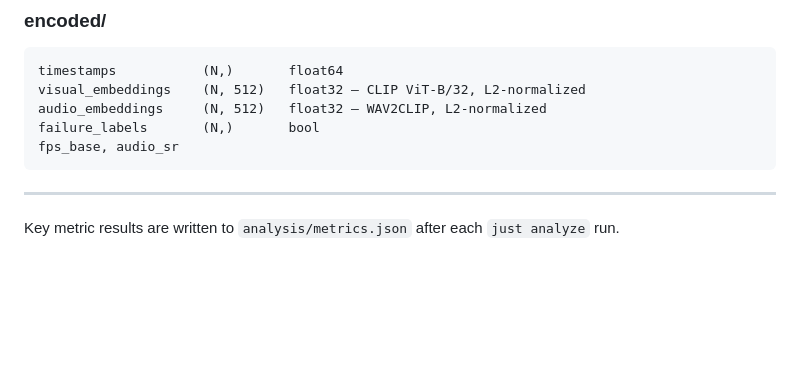
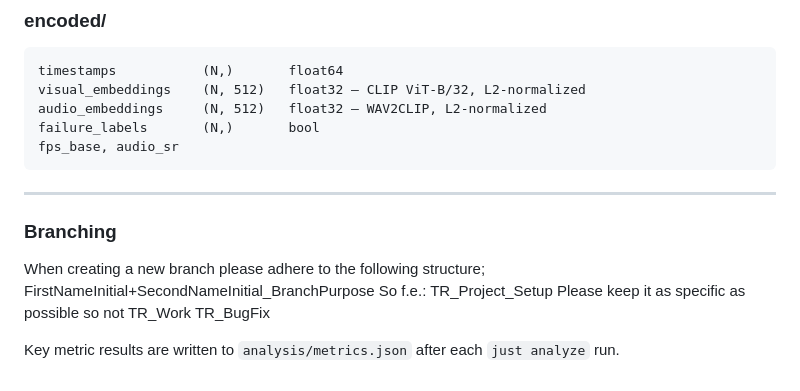
Before and after one commit to TimRutjens04/REFLECT_Group_Project, a Markdown page: README.md, the part around the change. GitHub-like rendering; blank space fills up the shorter version.

Commit message:
Add branching guidelines to README
Added guidelines for branch naming conventions.

````diff
--- a/README.md
+++ b/README.md
@@ -130,7 +130,12 @@ audio_embeddings     (N, 512)   float32 — WAV2CLIP, L2-normalized
 failure_labels       (N,)       bool
 fps_base, audio_sr
 ```
+---
+### Branching
 
----
+When creating a new branch please adhere to the following structure; FirstNameInitial+SecondNameInitial_BranchPurpose
+So f.e.: TR_Project_Setup
+Please keep it as specific as possible so not TR_Work TR_BugFix
+
 
 Key metric results are written to `analysis/metrics.json` after each `just analyze` run.
````
